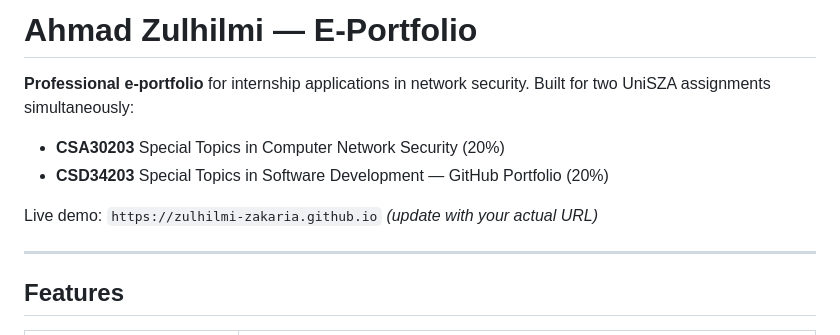
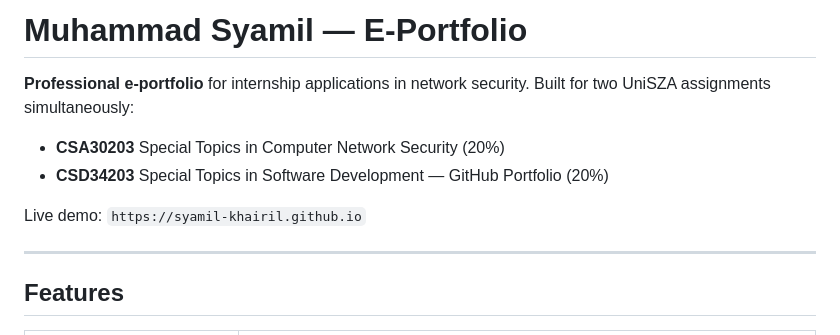
Before and after one commit to syamil-khairil/syamil-khairil.github.io, a Markdown page: README.md, the part around the change. Drawn GitHub-style.

```diff
--- a/README.md
+++ b/README.md
@@ -1,11 +1,11 @@
-# Ahmad Zulhilmi — E-Portfolio
+# Muhammad Syamil — E-Portfolio
 
 **Professional e-portfolio** for internship applications in network security.
 Built for two UniSZA assignments simultaneously:
 - **CSA30203** Special Topics in Computer Network Security (20%)
 - **CSD34203** Special Topics in Software Development — GitHub Portfolio (20%)
 
-Live demo: `https://zulhilmi-zakaria.github.io` *(update with your actual URL)*
+Live demo: `https://syamil-khairil.github.io`
 
 ---
 
```
